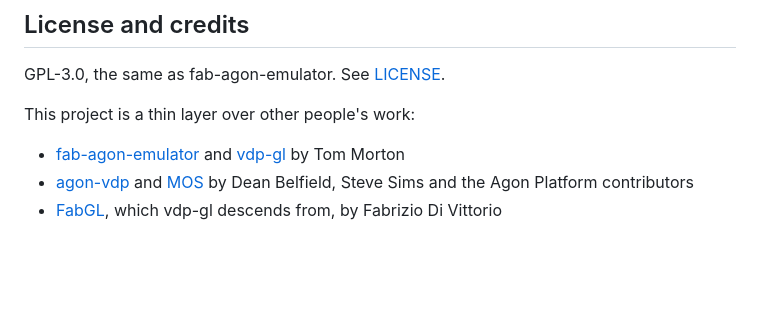
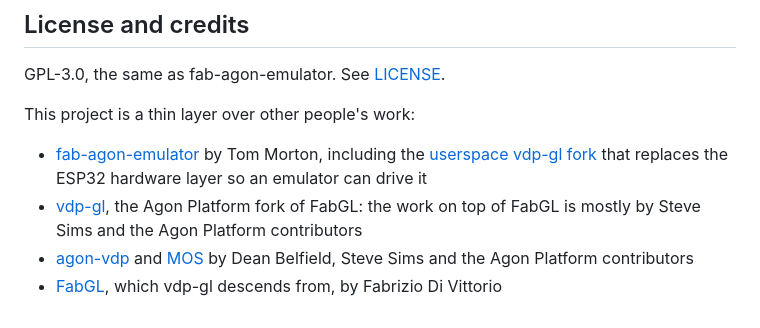
Before and after one commit to omiq/agon-wasm-emulator, a Markdown page: README.md, the part around the change. Rendered like a GitHub page; blank space fills up the shorter version.

Commit message:
README: correct vdp-gl attribution (Steve Sims / Agon Platform for FabGL work, Tom Morton for userspace layer)

```diff
--- a/README.md
+++ b/README.md
@@ -76,6 +76,7 @@ GPL-3.0, the same as fab-agon-emulator. See [LICENSE](LICENSE).
 
 This project is a thin layer over other people's work:
 
-* [fab-agon-emulator](https://github.com/tomm/fab-agon-emulator) and [vdp-gl](https://github.com/tomm/userspace-vdp-gl) by Tom Morton
+* [fab-agon-emulator](https://github.com/tomm/fab-agon-emulator) by Tom Morton, including the [userspace vdp-gl fork](https://github.com/tomm/userspace-vdp-gl) that replaces the ESP32 hardware layer so an emulator can drive it
+* [vdp-gl](https://github.com/AgonPlatform/vdp-gl), the Agon Platform fork of FabGL: the work on top of FabGL is mostly by Steve Sims and the Agon Platform contributors
 * [agon-vdp](https://github.com/AgonPlatform/agon-vdp) and [MOS](https://github.com/AgonPlatform/agon-mos) by Dean Belfield, Steve Sims and the Agon Platform contributors
 * [FabGL](https://github.com/fdivitto/FabGL), which vdp-gl descends from, by Fabrizio Di Vittorio
```
